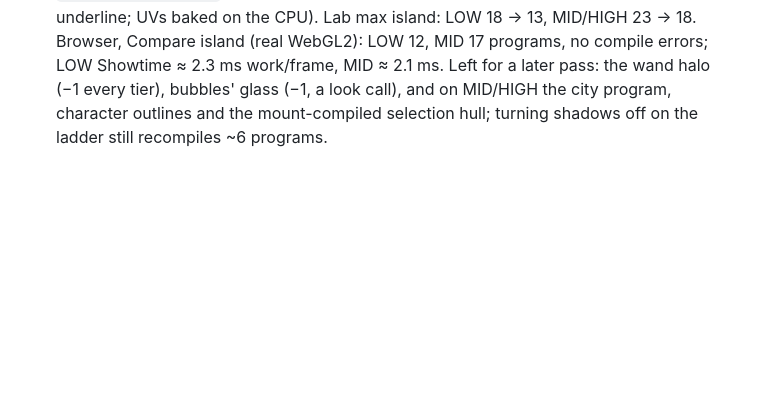
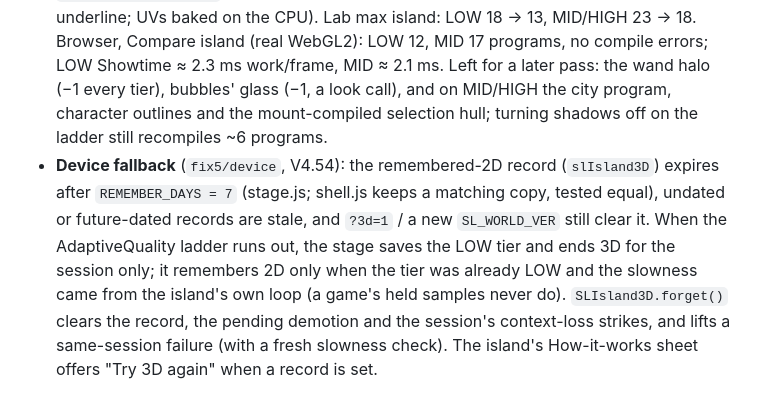
Before and after one commit to Joining-the-dots/Mental-Maths, a Markdown page: docs/island3d/CONTRACTS.md, the part around the change. Drawn GitHub-style; blank space fills up the shorter version.

Commit message:
CONTRACTS: device-fallback rules (7-day 2D record, LOW before 2D, Try 3D again)
Co-Authored-By: Claude Opus 5.5 <noreply@anthropic.com>

```diff
--- a/docs/island3d/CONTRACTS.md
+++ b/docs/island3d/CONTRACTS.md
@@ -155,3 +155,4 @@ Supersedes the matching lines of §8 and §9. Findings and verdicts: 35 confirme
 - **Games / 2D**: count-in rings are ≥ 1 / 1.97 s apart (`shell.BEAT_PULSE_HZ`); 'BOING!' is 'BOUNCE!'; the 2D EQ is a smooth 1.33 Hz; 2D beams follow `.showtime` only; the 2D island draws a dusk palette and always carries `.slw.dusk`, with its own Showtime toggle (a 1.6 s opacity fade); `.slw-fx` doesn't rise under reduced motion; the 2D pet face is de-babied (no permanent blush).
 - **Host** (rewards-world): the migration branch re-enters `render(true)`; normalize rewrites `placed[]` only for a repair and keeps the save's order; the light toggle's accessible name is its action ('Switch to golden hour' / 'Switch to Showtime'); every photocard slot is a positioned box (`.slw-pc` is `display: contents`); sheets (item, buy confirm, crew, goal chip) fill photocards; html `sl-low` on 2D fallback; the 2D LED tower changes show at most every 0.5 s and keeps it across redraws.
 - **Programs** (`fix3/programs`): env's sky, sea, stars and cones share one program (each material picks its part with `uPass`; the cones are one plain mesh); the edit grid shares fx3d's particle program (entering edit mode compiles nothing); the PET COURSE sign is a `K.variant('sign', …)` over the attractions file's own 256×64 canvas (word + member underline; UVs baked on the CPU). Lab max island: LOW 18 → 13, MID/HIGH 23 → 18. Browser, Compare island (real WebGL2): LOW 12, MID 17 programs, no compile errors; LOW Showtime ≈ 2.3 ms work/frame, MID ≈ 2.1 ms. Left for a later pass: the wand halo (−1 every tier), bubbles' glass (−1, a look call), and on MID/HIGH the city program, character outlines and the mount-compiled selection hull; turning shadows off on the ladder still recompiles ~6 programs.
+- **Device fallback** (`fix5/device`, V4.54): the remembered-2D record (`slIsland3D`) expires after `REMEMBER_DAYS = 7` (stage.js; shell.js keeps a matching copy, tested equal), undated or future-dated records are stale, and `?3d=1` / a new `SL_WORLD_VER` still clear it. When the AdaptiveQuality ladder runs out, the stage saves the LOW tier and ends 3D for the session only; it remembers 2D only when the tier was already LOW and the slowness came from the island's own loop (a game's held samples never do). `SLIsland3D.forget()` clears the record, the pending demotion and the session's context-loss strikes, and lifts a same-session failure (with a fresh slowness check). The island's How-it-works sheet offers "Try 3D again" when a record is set.
```
